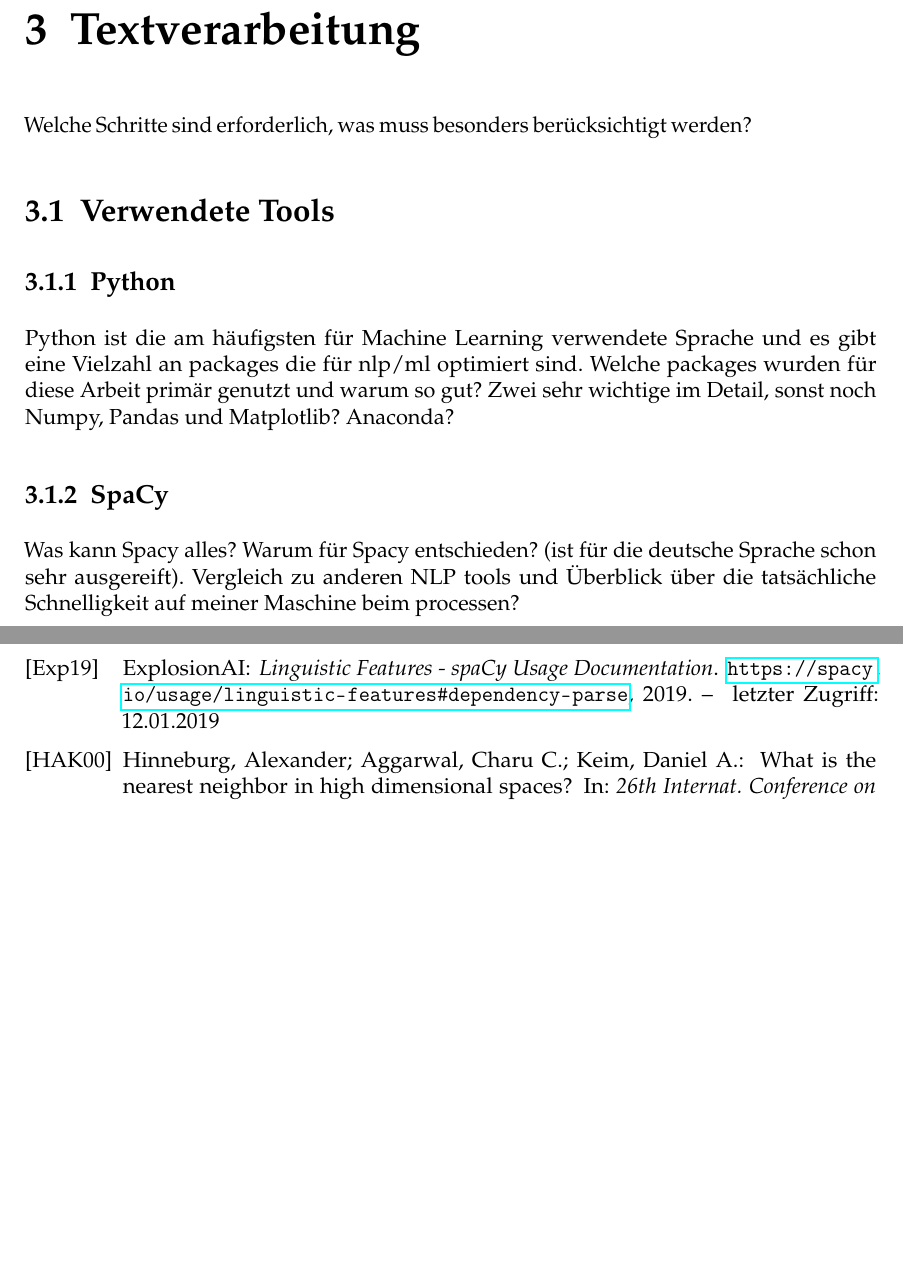
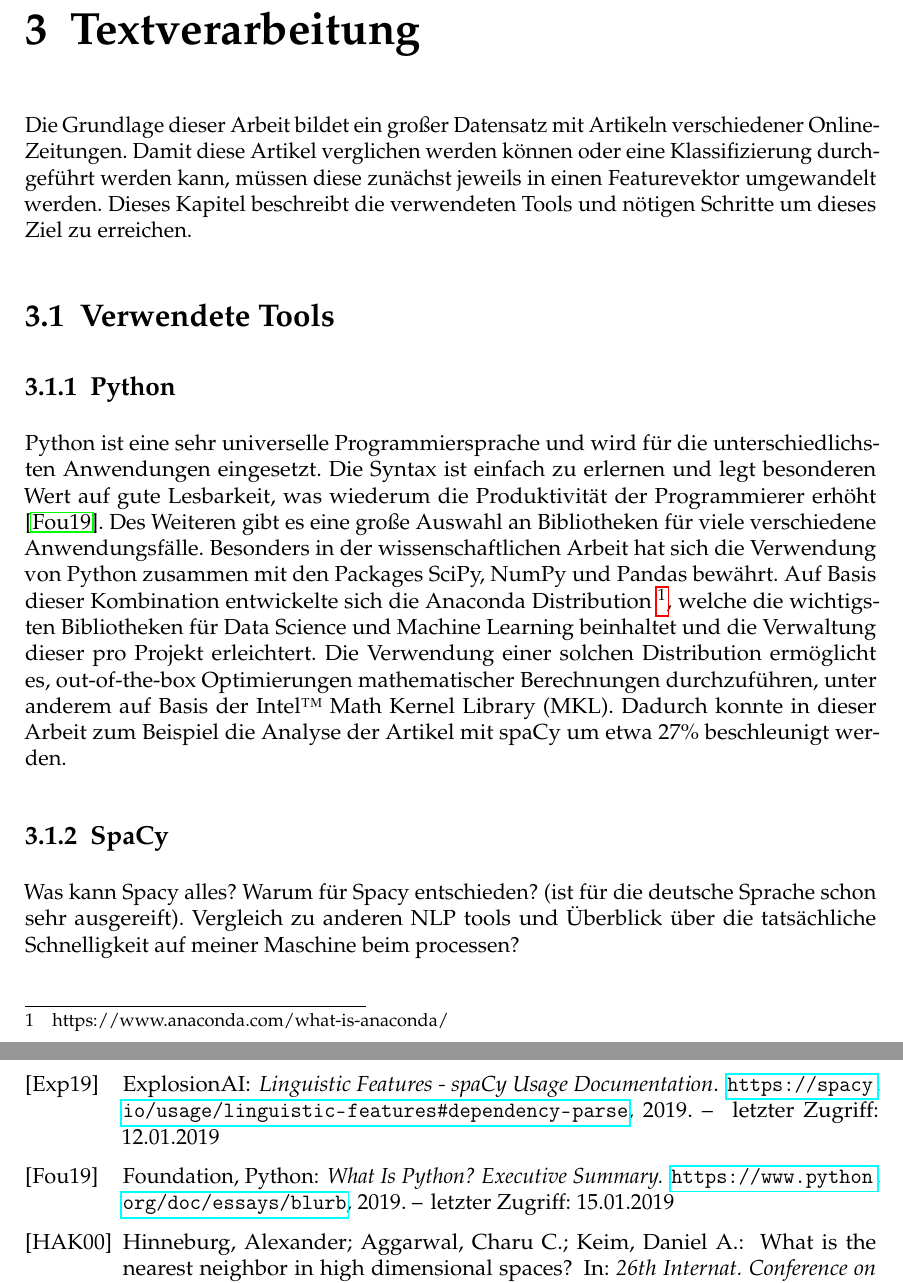
Before and after one commit to georgdonner/ba-thesis, a LaTeX thesis (thesis.tex, which reads bibliographie.bib): two parts of pages 11 and 18 of 19 before the commit and two parts of pages 11 and 19 of 20 after it, joined at a grey line, cut so that both start at the same text, the shorter picture padded with empty space. Compiled offline with pdfLaTeX; an older LaTeX class or package is replaced by its successor.

Commit message:
Verwendete Tools - Python.

```diff
--- a/bibliographie.bib
+++ b/bibliographie.bib
@@ -28,6 +28,13 @@
   pages={506--515},
   year={2000}
 }
+@misc{pythonSummary,
+  title = "What Is Python? Executive Summary.",
+  author = "Python Foundation",
+  howpublished = "\url{https://www.python.org/doc/essays/blurb}",
+  year = "2019",
+  note = "letzter Zugriff: 15.01.2019"
+}
 @misc{thesislatex,
   title = "Bachelorarbeit, Masterarbeit und Dissertation mit einer LaTeX-Vorlage schreiben",
   author = "Martin Bretschneider",
--- a/thesis.tex
+++ b/thesis.tex
@@ -95,10 +95,13 @@ Falls es nur zwei mögliche Klassen gibt, spricht man von \emph{Binärer Klassif
 Klassifizierung ist ein häufiges Problem, für das es aufgrund der vielen Anwendungsbereiche und damit völlig unterschiedlichen Anforderungen keinen besten Algorithmus zur Bestimmung der Klasse bzw. der Wahrscheinlichkeit gibt. Die meisten dieser Algorithmen erstellen eine lineare Funktion, in die der Featurevektor anschließend eingesetzt wird. Jedes Feature bekommt hierbei eine eigene Gewichtung, die sich aus dem vorherigen Training ergibt. Dieses Training unterscheidet sich je nach Algorithmus und auch der zurückgegebene Score wird je nach Algorithmus unterschiedlich interpretiert.
 
 \chapter{Textverarbeitung}
-Welche Schritte sind erforderlich, was muss besonders berücksichtigt werden?
+Die Grundlage dieser Arbeit bildet ein großer Datensatz mit Artikeln verschiedener Online-Zeitungen. Damit diese Artikel verglichen werden können oder eine Klassifizierung durchgeführt werden kann, müssen diese zunächst jeweils in einen Featurevektor umgewandelt werden. Dieses Kapitel beschreibt die verwendeten Tools und nötigen Schritte um dieses Ziel zu erreichen.
+
 \section{Verwendete Tools}
+
 \subsection{Python}
-Python ist die am häufigsten für Machine Learning verwendete Sprache und es gibt eine Vielzahl an packages die für nlp/ml optimiert sind. Welche packages wurden für diese Arbeit primär genutzt und warum so gut? Zwei sehr wichtige im Detail, sonst noch Numpy, Pandas und Matplotlib? Anaconda?
+Python ist eine sehr universelle Programmiersprache und wird für die unterschiedlichsten Anwendungen eingesetzt. Die Syntax ist einfach zu erlernen und legt besonderen Wert auf gute Lesbarkeit, was wiederum die Produktivität der Programmierer erhöht \cite{pythonSummary}. Des Weiteren gibt es eine große Auswahl an Bibliotheken für viele verschiedene Anwendungsfälle. Besonders in der wissenschaftlichen Arbeit hat sich die Verwendung von Python zusammen mit den Packages SciPy, NumPy und Pandas bewährt. Auf Basis dieser Kombination entwickelte sich die Anaconda Distribution \footnote{https://www.anaconda.com/what-is-anaconda/}, welche die wichtigsten Bibliotheken für Data Science und Machine Learning beinhaltet und die Verwaltung dieser pro Projekt erleichtert. Die Verwendung einer solchen Distribution ermöglicht es, out-of-the-box Optimierungen mathematischer Berechnungen durchzuführen, unter anderem auf Basis der Intel™ Math Kernel Library (MKL). Dadurch konnte in dieser Arbeit zum Beispiel die Analyse der Artikel mit spaCy um etwa 27\% beschleunigt werden.
+
 \subsection{SpaCy}
 Was kann Spacy alles? Warum für Spacy entschieden? (ist für die deutsche Sprache schon sehr ausgereift). Vergleich zu anderen NLP tools und Überblick über die tatsächliche Schnelligkeit auf meiner Maschine beim processen?
 \subsection{Scikit-learn}
```
Also changed, not shown: thesis.pdf.
